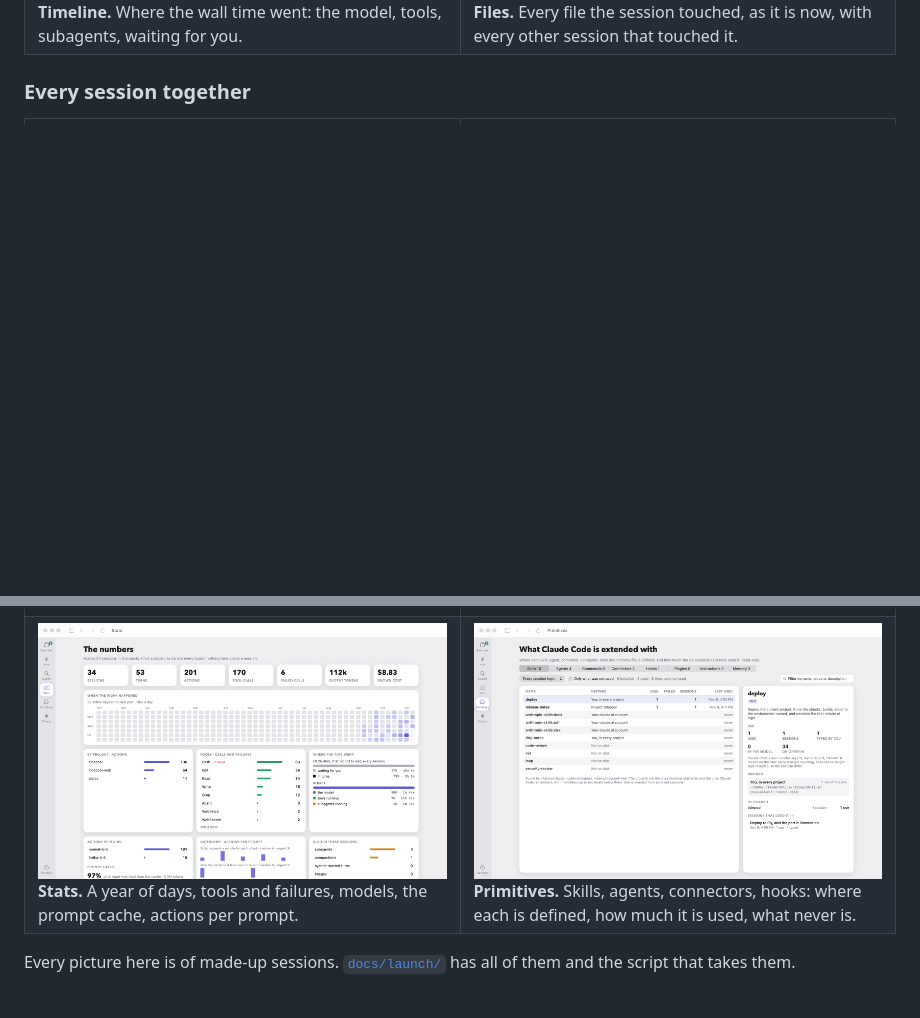
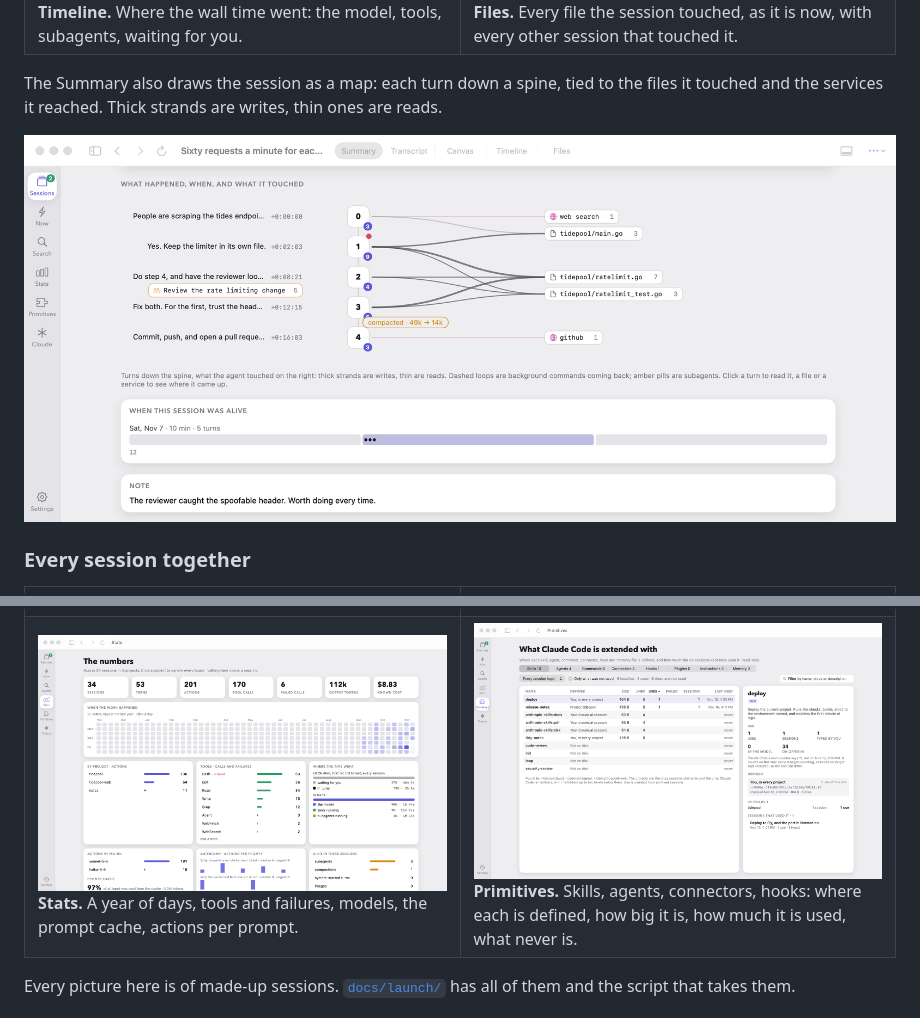
Before and after one commit to juan7732/claude-code-session-visualizer, a Markdown page: README.md, 2 parts joined by grey strips. Drawn GitHub-style; pictures changed too: docs/launch/screenshots/primitives.png, docs/launch/screenshots/summary-map.png (added); blank space fills up the shorter version.

Commit message:
Pictures: the Summary's map, and the Primitives page with its new columns
shots.sh takes the map lower on the Summary as summary-map.png; the README
shows it. The plan notes 0.1.1.

```diff
--- a/README.md
+++ b/README.md
@@ -54,6 +54,11 @@ The Summary is the picture at the top. The other four:
   </tr>
 </table>
 
+The Summary also draws the session as a map: each turn down a spine, tied to the files it touched and the services it
+reached. Thick strands are writes, thin ones are reads.
+
+![The Summary's map: five turns down a spine, with strands to the three files they read and wrote, a web search and GitHub](docs/launch/screenshots/summary-map.png)
+
 ### Every session together
 
 <table>
@@ -73,8 +78,9 @@ The Summary is the picture at the top. The other four:
       <br><b>Stats.</b> A year of days, tools and failures, models, the prompt cache, actions per prompt.
     </td>
     <td width="50%" valign="top">
-      <a href="docs/launch/screenshots/primitives.png"><img src="docs/launch/screenshots/primitives.png" alt="Primitives: skills with where each is defined and whether it was ever used"></a>
-      <br><b>Primitives.</b> Skills, agents, connectors, hooks: where each is defined, how much it is used, what never is.
+      <a href="docs/launch/screenshots/primitives.png"><img src="docs/launch/screenshots/primitives.png" alt="Primitives: skills with where each is defined, its size and lines, and whether it was ever used"></a>
+      <br><b>Primitives.</b> Skills, agents, connectors, hooks: where each is defined, how big it is, how much it is used,
+      what never is.
     </td>
   </tr>
 </table>
```
Also changed, not shown: docs/launch/README.md (+20 -18 lines), docs/plan-v0.md (+4 -0 lines), 2 other files.
